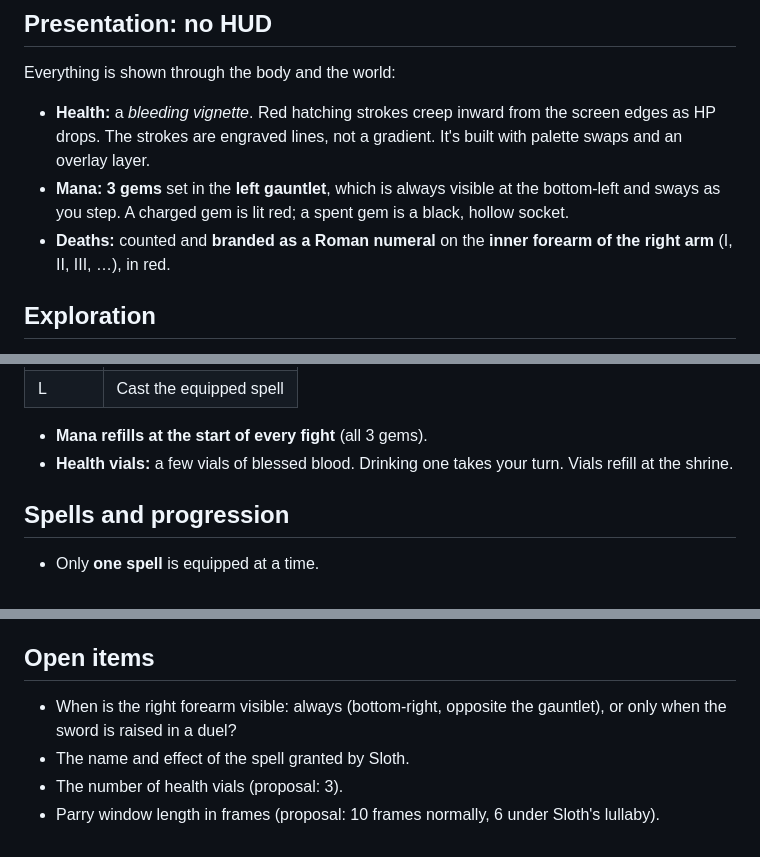
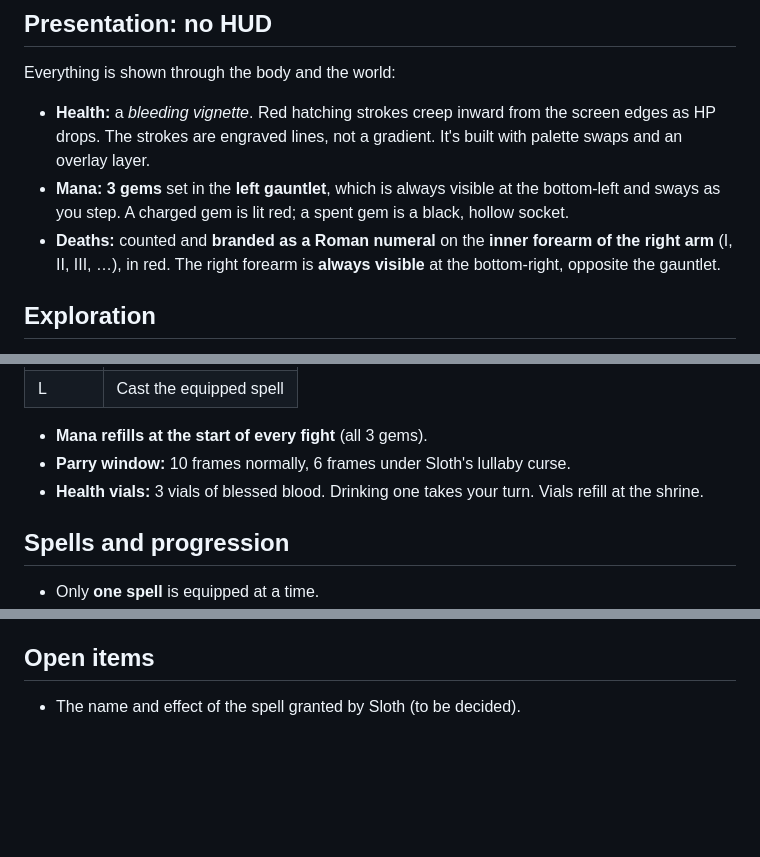
Before and after one commit to sandrinsol/lojedjal, a Markdown page: DESIGN.md, 3 parts joined by grey strips. GitHub-like rendering; blank space fills up the shorter version.

Commit message:
Resolve design open items: forearm, vials, parry window
Co-Authored-By: Claude Opus 5.5 <noreply@anthropic.com>
Claude-Session: https://claude.ai/code/session_018iQqDcF59tdqcHCuZ1y5Mn

```diff
--- a/DESIGN.md
+++ b/DESIGN.md
@@ -44,7 +44,8 @@ Everything is shown through the body and the world:
   bottom-left and sways as you step. A charged gem is lit red; a spent gem is a
   black, hollow socket.
 - **Deaths:** counted and **branded as a Roman numeral** on the **inner forearm of
-  the right arm** (I, II, III, …), in red.
+  the right arm** (I, II, III, …), in red. The right forearm is **always visible**
+  at the bottom-right, opposite the gauntlet.
 
 ## Exploration
 
@@ -69,7 +70,8 @@ Everything is shown through the body and the world:
 | L | Cast the equipped spell |
 
 - **Mana refills at the start of every fight** (all 3 gems).
-- **Health vials:** a few vials of blessed blood. Drinking one takes your turn.
+- **Parry window:** 10 frames normally, 6 frames under Sloth's lullaby curse.
+- **Health vials:** 3 vials of blessed blood. Drinking one takes your turn.
   Vials refill at the shrine.
 
 ## Spells and progression
@@ -115,9 +117,4 @@ stone. Organ and choir music only in boss duels. DirectSound through Maxmod
 
 ## Open items
 
-- When is the right forearm visible: always (bottom-right, opposite the gauntlet),
-  or only when the sword is raised in a duel?
-- The name and effect of the spell granted by Sloth.
-- The number of health vials (proposal: 3).
-- Parry window length in frames (proposal: 10 frames normally, 6 under Sloth's
-  lullaby).
+- The name and effect of the spell granted by Sloth (to be decided).
```
